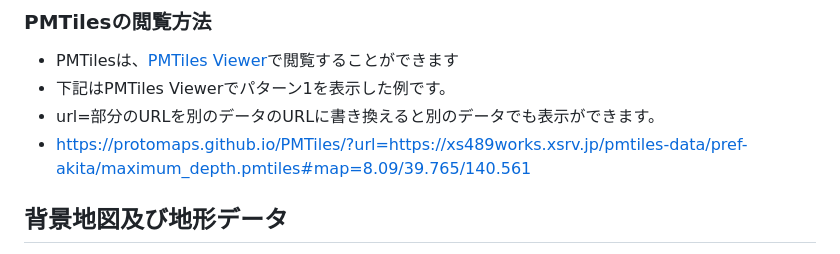
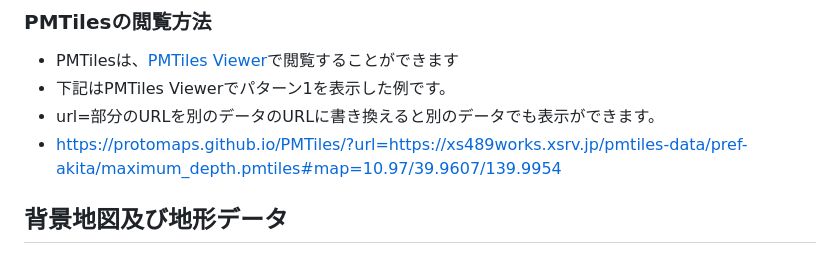
Before and after one commit to shi-works/akita-earthquake-tsunami-damage-map-on-maplibre-gl-js, a Markdown page: README.md, the part around the change. Drawn GitHub-style.

```diff
--- a/README.md
+++ b/README.md
@@ -54,7 +54,7 @@ tippecanoe -o flooding_start_time.pmtiles -Z8 -z14 flooding_start_time.fgb -pf -
 - PMTilesは、[PMTiles Viewer](https://protomaps.github.io/PMTiles/)で閲覧することができます
 - 下記はPMTiles Viewerでパターン1を表示した例です。
 - url=部分のURLを別のデータのURLに書き換えると別のデータでも表示ができます。
-- https://protomaps.github.io/PMTiles/?url=https://xs489works.xsrv.jp/pmtiles-data/pref-akita/maximum_depth.pmtiles#map=8.09/39.765/140.561
+- https://protomaps.github.io/PMTiles/?url=https://xs489works.xsrv.jp/pmtiles-data/pref-akita/maximum_depth.pmtiles#map=10.97/39.9607/139.9954
 
 ## 背景地図及び地形データ
 - 国土地理院 最適化ベクトルタイル（PMTiles形式）
```
